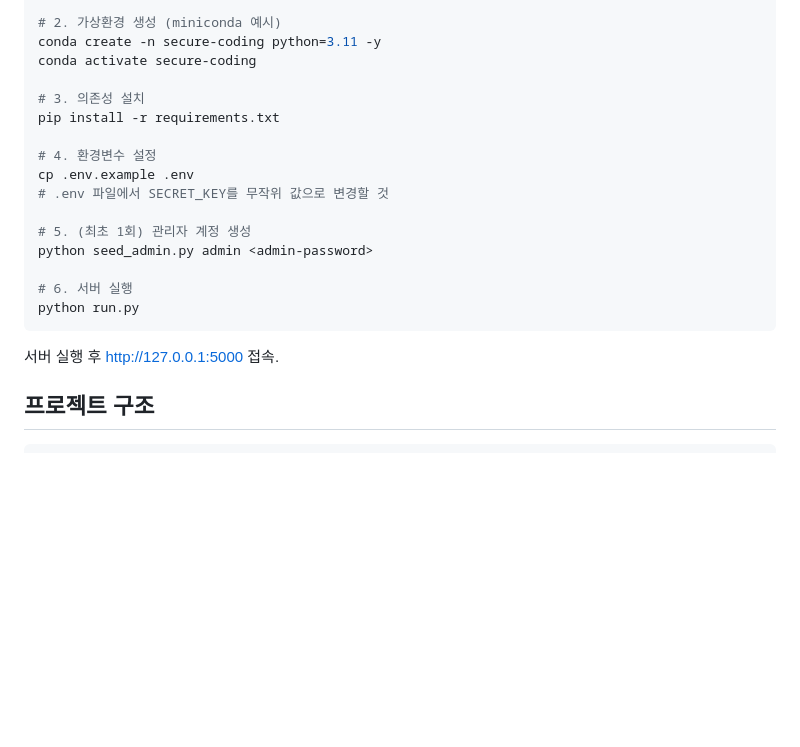
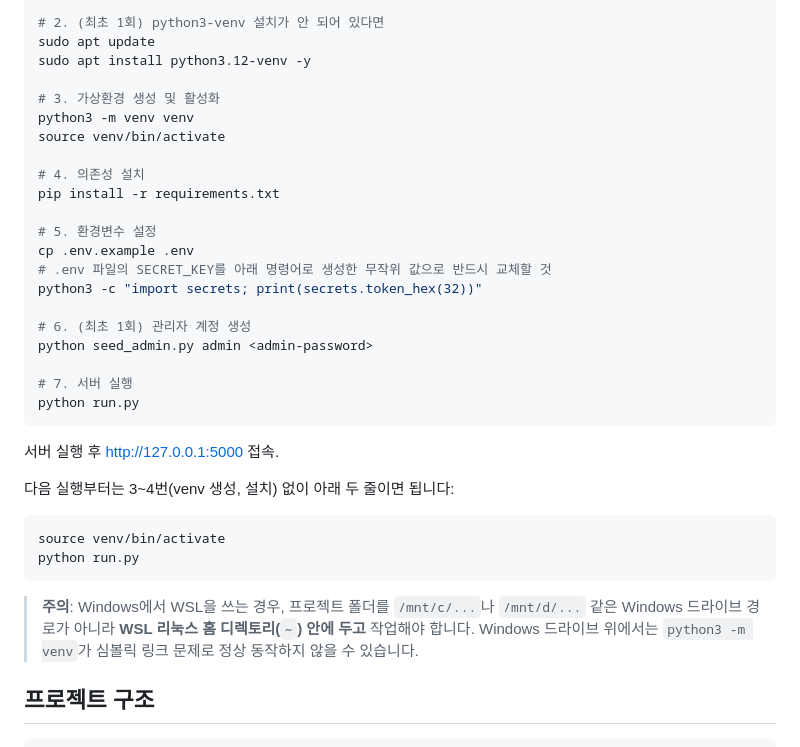
Before and after one commit to gahyuncho/secure-coding, a Markdown page: README.md, the part around one of its changes. GitHub-like rendering; blank space fills up the shorter version.

Commit message:
docs: 실제 진행 방식(venv, WSL)에 맞게 설치 가이드 수정

````diff
--- a/README.md
+++ b/README.md
@@ -20,24 +20,37 @@ git clone https://github.com/<your-id>/secure-coding
 cd secure-coding
 
-# 2. 가상환경 생성 (miniconda 예시)
-conda create -n secure-coding python=3.11 -y
-conda activate secure-coding
+# 2. (최초 1회) python3-venv 설치가 안 되어 있다면
+sudo apt update
+sudo apt install python3.12-venv -y
 
-# 3. 의존성 설치
+# 3. 가상환경 생성 및 활성화
+python3 -m venv venv
+source venv/bin/activate
+
+# 4. 의존성 설치
 pip install -r requirements.txt
 
-# 4. 환경변수 설정
+# 5. 환경변수 설정
 cp .env.example .env
-# .env 파일에서 SECRET_KEY를 무작위 값으로 변경할 것
+# .env 파일의 SECRET_KEY를 아래 명령어로 생성한 무작위 값으로 반드시 교체할 것
+python3 -c "import secrets; print(secrets.token_hex(32))"
 
-# 5. (최초 1회) 관리자 계정 생성
+# 6. (최초 1회) 관리자 계정 생성
 python seed_admin.py admin <admin-password>
 
-# 6. 서버 실행
+# 7. 서버 실행
 python run.py
 ```
 
 서버 실행 후 http://127.0.0.1:5000 접속.
+
+다음 실행부터는 3~4번(venv 생성, 설치) 없이 아래 두 줄이면 됩니다:
+```bash
+source venv/bin/activate
+python run.py
+```
+
+> **주의**: Windows에서 WSL을 쓰는 경우, 프로젝트 폴더를 `/mnt/c/...`나 `/mnt/d/...` 같은 Windows 드라이브 경로가 아니라 **WSL 리눅스 홈 디렉토리(`~`) 안에 두고** 작업해야 합니다. Windows 드라이브 위에서는 `python3 -m venv`가 심볼릭 링크 문제로 정상 동작하지 않을 수 있습니다.
 
 ## 프로젝트 구조
 
````
Also changed, not shown: other parts of README.md (+1 -1 lines).
